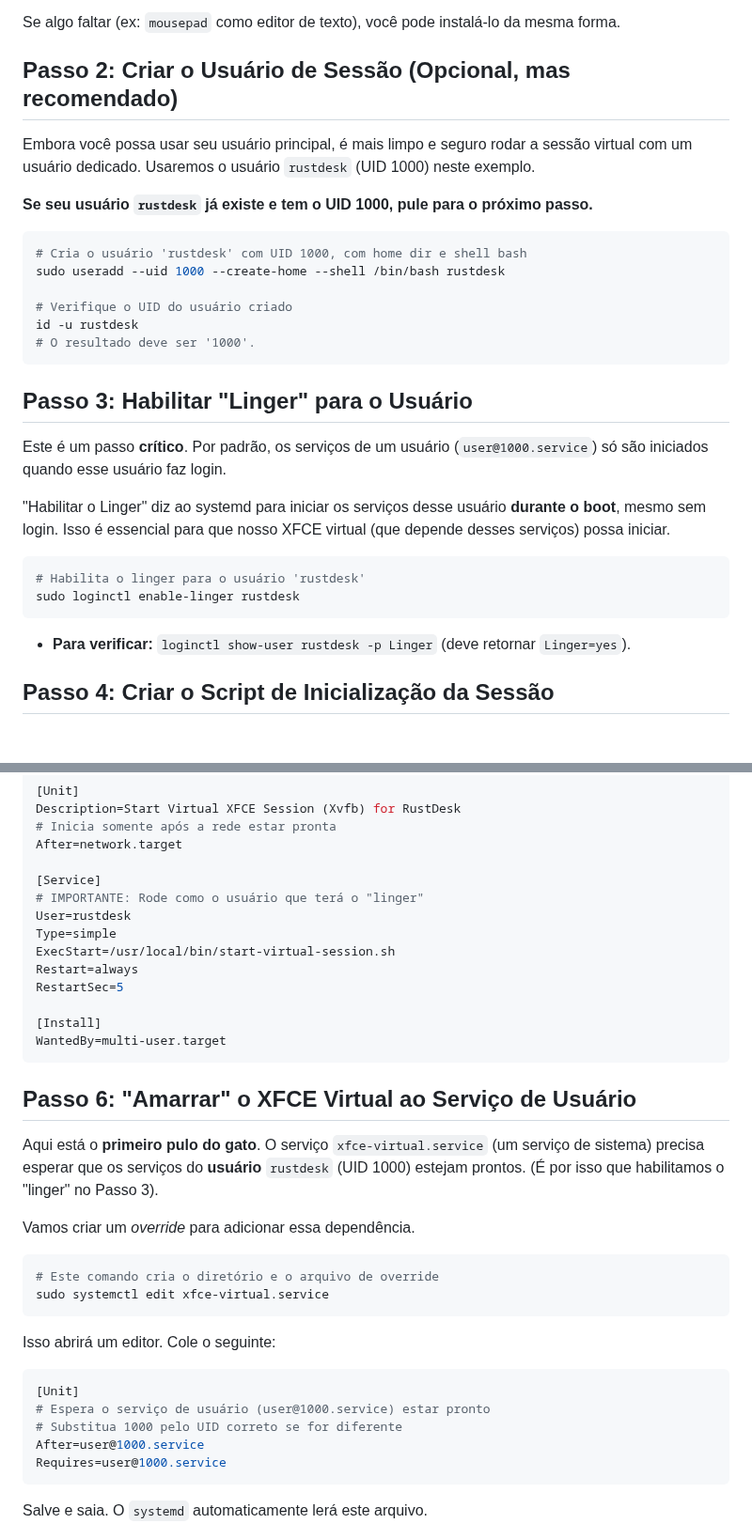
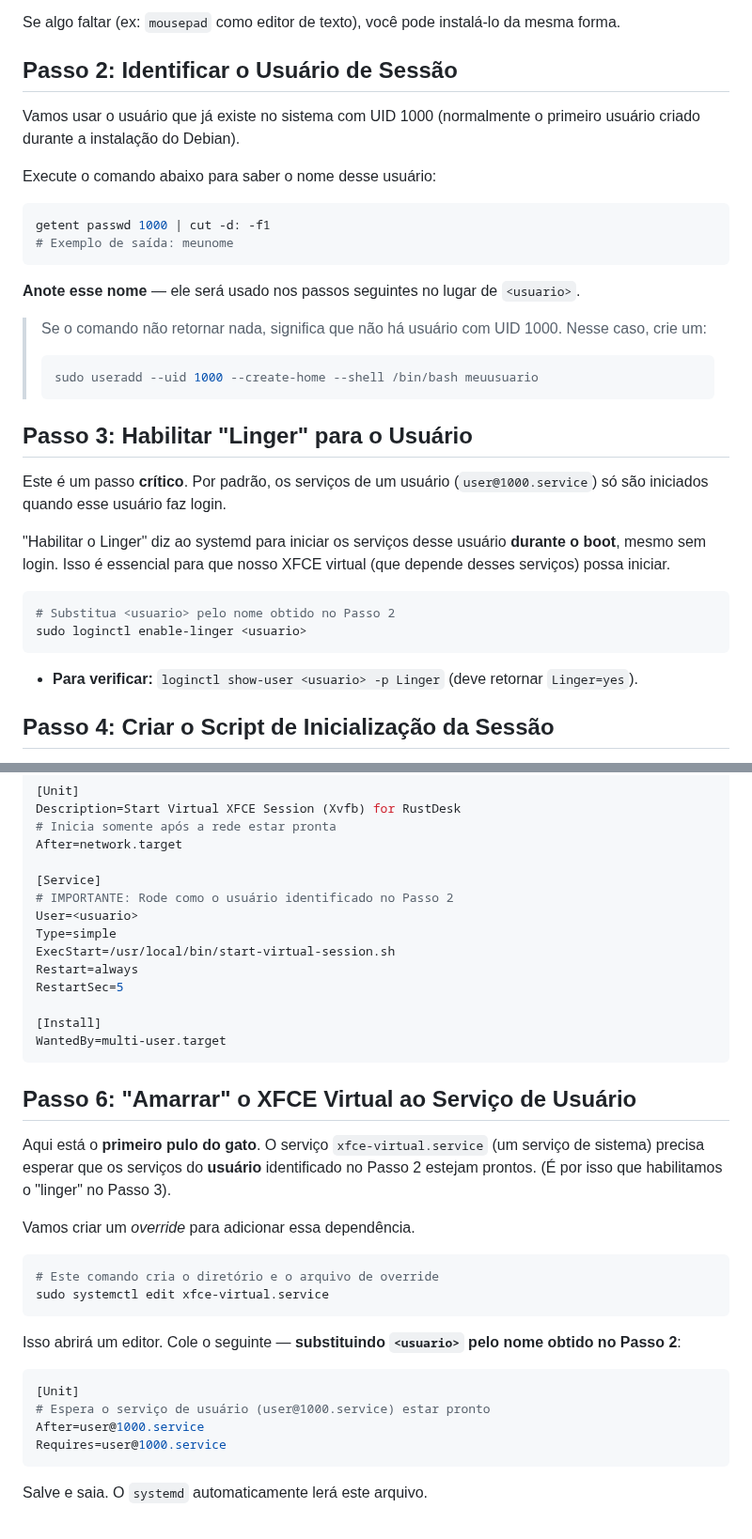
Before and after one commit to CaTeIM/DIY, a Markdown page: rustdesk_headless_debian.md, 2 parts joined by grey strips. Shown at 94% size. Drawn GitHub-style; blank space fills up the shorter version.

Commit message:
docs(rustdesk-headless): rework session user approach and improve robustness
- replaced dedicated rustdesk user creation with detection of existing uid 1000 user via getent
- updated steps 3, 5 and 6 to reference detected user via <usuario> placeholder instead of hardcoded name
- replaced sleep 1 with xdpyinfo polling loop for reliable display readiness check
- added x11-utils to main apt install block (provides xdpyinfo) before x11-xserver-utils
- fixed ini code fence syntax across all service file blocks
- expanded troubleshooting section with linger check, display verification and mit-magic-cookie fix

````diff
--- a/rustdesk_headless_debian.md
+++ b/rustdesk_headless_debian.md
@@ -56,20 +56,25 @@ sudo apt install ./rustdesk-*.deb
 
 Se algo faltar (ex: `mousepad` como editor de texto), você pode instalá-lo da mesma forma.
 
-## Passo 2: Criar o Usuário de Sessão (Opcional, mas recomendado)
+## Passo 2: Identificar o Usuário de Sessão
 
-Embora você possa usar seu usuário principal, é mais limpo e seguro rodar a sessão virtual com um usuário dedicado. Usaremos o usuário `rustdesk` (UID 1000) neste exemplo.
+Vamos usar o usuário que já existe no sistema com UID 1000 (normalmente o primeiro usuário criado durante a instalação do Debian).
 
-**Se seu usuário `rustdesk` já existe e tem o UID 1000, pule para o próximo passo.**
+Execute o comando abaixo para saber o nome desse usuário:
 
 ```bash
-# Cria o usuário 'rustdesk' com UID 1000, com home dir e shell bash
-sudo useradd --uid 1000 --create-home --shell /bin/bash rustdesk
+getent passwd 1000 | cut -d: -f1
+# Exemplo de saída: meunome
+```
 
-# Verifique o UID do usuário criado
-id -u rustdesk
-# O resultado deve ser '1000'.
-```
+**Anote esse nome** — ele será usado nos passos seguintes no lugar de `<usuario>`.
+
+> Se o comando não retornar nada, significa que não há usuário com UID 1000. Nesse caso, crie um:
+> ```bash
+> sudo useradd --uid 1000 --create-home --shell /bin/bash meuusuario
+> ```
+
+
 
 ## Passo 3: Habilitar "Linger" para o Usuário
 
@@ -78,11 +83,11 @@ Este é um passo **crítico**. Por padrão, os serviços de um usuário (`user@1
 "Habilitar o Linger" diz ao systemd para iniciar os serviços desse usuário **durante o boot**, mesmo sem login. Isso é essencial para que nosso XFCE virtual (que depende desses serviços) possa iniciar.
 
 ```bash
-# Habilita o linger para o usuário 'rustdesk'
-sudo loginctl enable-linger rustdesk
+# Substitua <usuario> pelo nome obtido no Passo 2
+sudo loginctl enable-linger <usuario>
 ```
 
--   **Para verificar:** `loginctl show-user rustdesk -p Linger` (deve retornar `Linger=yes`).
+-   **Para verificar:** `loginctl show-user <usuario> -p Linger` (deve retornar `Linger=yes`).
 
 ## Passo 4: Criar o Script de Inicialização da Sessão
 
@@ -137,8 +142,8 @@ Description=Start Virtual XFCE Session (Xvfb) for RustDesk
 After=network.target
 
 [Service]
-# IMPORTANTE: Rode como o usuário que terá o "linger"
-User=rustdesk
+# IMPORTANTE: Rode como o usuário identificado no Passo 2
+User=<usuario>
 Type=simple
 ExecStart=/usr/local/bin/start-virtual-session.sh
 Restart=always
@@ -150,7 +155,7 @@ WantedBy=multi-user.target
 
 ## Passo 6: "Amarrar" o XFCE Virtual ao Serviço de Usuário
 
-Aqui está o **primeiro pulo do gato**. O serviço `xfce-virtual.service` (um serviço de sistema) precisa esperar que os serviços do **usuário** `rustdesk` (UID 1000) estejam prontos. (É por isso que habilitamos o "linger" no Passo 3).
+Aqui está o **primeiro pulo do gato**. O serviço `xfce-virtual.service` (um serviço de sistema) precisa esperar que os serviços do **usuário** identificado no Passo 2 estejam prontos. (É por isso que habilitamos o "linger" no Passo 3).
 
 Vamos criar um _override_ para adicionar essa dependência.
 ```bash
@@ -158,11 +163,10 @@ Vamos criar um _override_ para adicionar essa dependência.
 sudo systemctl edit xfce-virtual.service
 ```
 
-Isso abrirá um editor. Cole o seguinte:
+Isso abrirá um editor. Cole o seguinte — **substituindo `<usuario>` pelo nome obtido no Passo 2**:
 ```ini
 [Unit]
 # Espera o serviço de usuário (user@1000.service) estar pronto
-# Substitua 1000 pelo UID correto se for diferente
 After=user@1000.service
 Requires=user@1000.service
 ```
````
